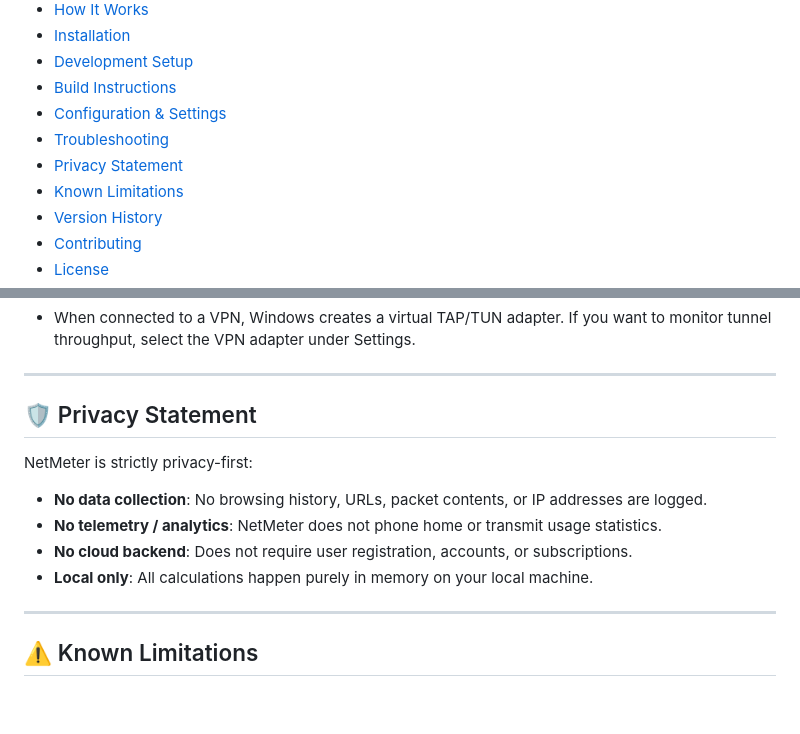
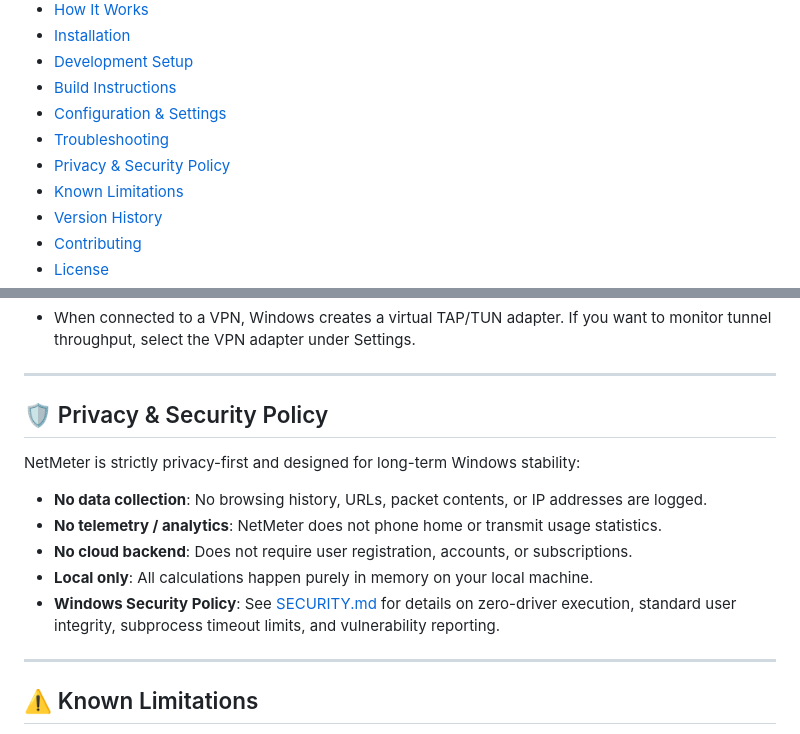
Before and after one commit to meanujraj/NetMeter, a Markdown page: README.md, 2 parts joined by grey strips. Rendered like a GitHub page; blank space fills up the shorter version.

Commit message:
docs: add Windows Security & Stability Policy (SECURITY.md)

```diff
--- a/README.md
+++ b/README.md
@@ -20,7 +20,7 @@ A lightweight, unobtrusive Windows desktop network monitoring utility that displ
 - [Build Instructions](#build-instructions)
 - [Configuration &amp; Settings](#configuration--settings)
 - [Troubleshooting](#troubleshooting)
-- [Privacy Statement](#privacy-statement)
+- [Privacy &amp; Security Policy](#privacy--security-policy)
 - [Known Limitations](#known-limitations)
 - [Version History](#version-history)
 - [Contributing](#contributing)
@@ -233,14 +233,15 @@ Settings are saved locally in `%APPDATA%/netmeter/netmeter-settings.json`.
 
 ---
 
-## 🛡️ Privacy Statement
+## 🛡️ Privacy & Security Policy
 
-NetMeter is strictly privacy-first:
+NetMeter is strictly privacy-first and designed for long-term Windows stability:
 
 - **No data collection**: No browsing history, URLs, packet contents, or IP addresses are logged.
 - **No telemetry / analytics**: NetMeter does not phone home or transmit usage statistics.
 - **No cloud backend**: Does not require user registration, accounts, or subscriptions.
 - **Local only**: All calculations happen purely in memory on your local machine.
+- **Windows Security Policy**: See [SECURITY.md](SECURITY.md) for details on zero-driver execution, standard user integrity, subprocess timeout limits, and vulnerability reporting.
 
 ---
 
```
Also changed, not shown: SECURITY.md (added, +55 -0 lines).
